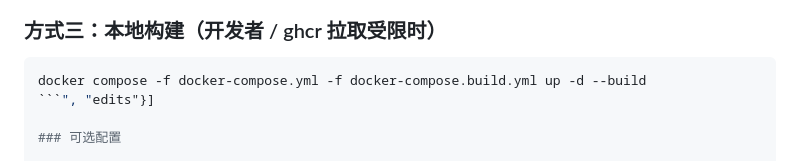
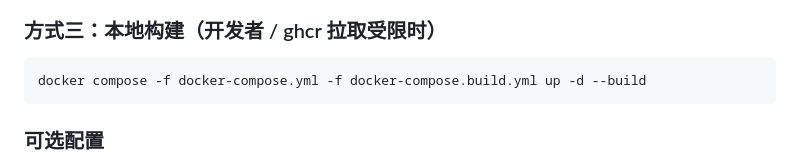
Before and after one commit to niatsysor/PandaOPDS, a Markdown page: README.md, the part around the change. Rendered like a GitHub page.

Commit message:
chore: update README.md with new information

````diff
--- a/README.md
+++ b/README.md
@@ -43,7 +43,7 @@ docker compose up -d     # 直接拉取预构建镜像，不构建
 
 ```bash
 docker compose -f docker-compose.yml -f docker-compose.build.yml up -d --build
-```", "edits"}]
+```
 
 ### 可选配置
 
````
